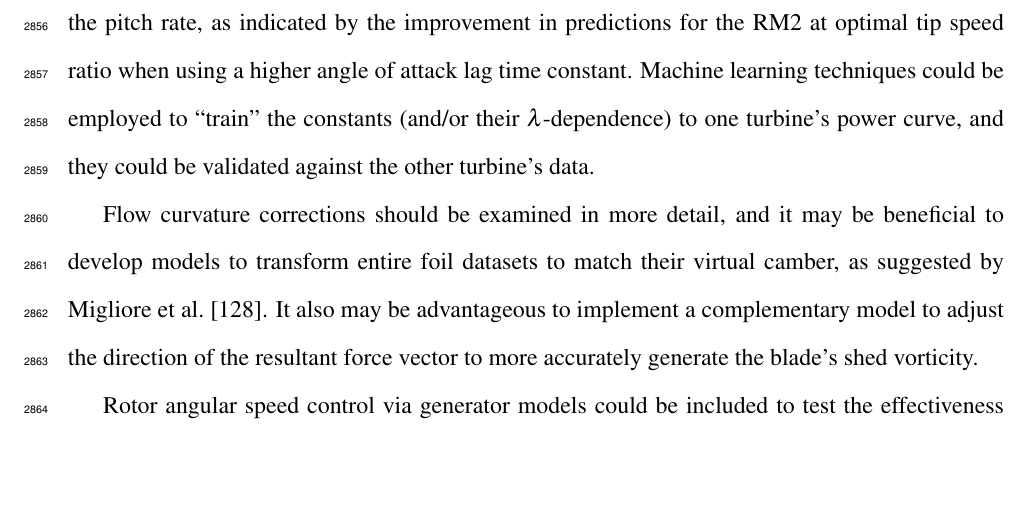
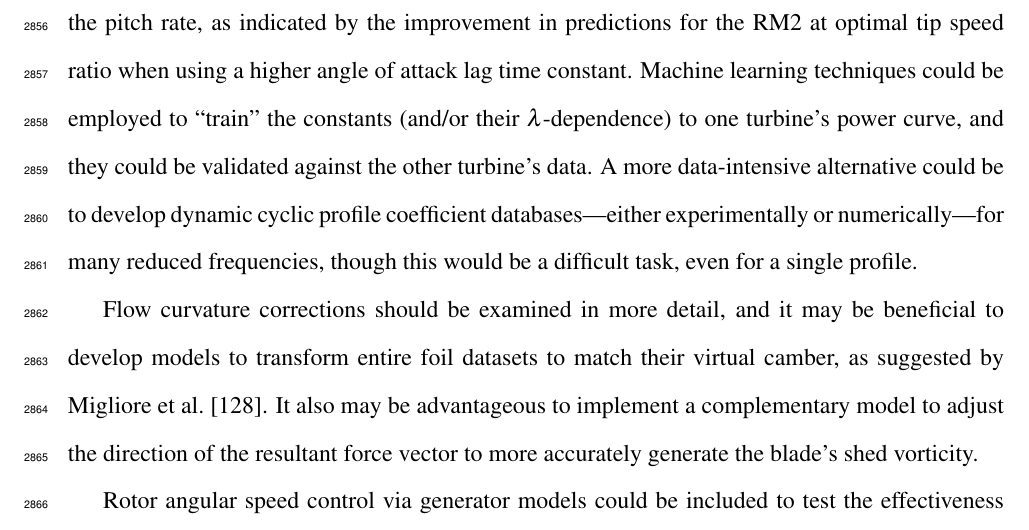
Before and after one commit to petebachant/PhD-thesis, a LaTeX thesis (thesis.tex, which reads chapters/ALM.tex): part of page 146 of 171, cut so that both start at the same text, the shorter picture padded with empty space. Compiled offline with pdfLaTeX.

Commit message:
Add comment regarding possibility of dynamic profile coefficient databases, inspired by Polagye

```diff
--- a/chapters/ALM.tex
+++ b/chapters/ALM.tex
@@ -1201,7 +1201,10 @@ indicated by the improvement in predictions for the RM2 at optimal tip speed
 ratio when using a higher angle of attack lag time constant. Machine learning
 techniques could be employed to ``train'' the constants (and/or their
 $\lambda$-dependence) to one turbine's power curve, and they could be validated
-against the other turbine's data.
+against the other turbine's data. A more data-intensive alternative could be to
+develop dynamic cyclic profile coefficient databases---either experimentally or
+numerically---for many reduced frequencies, though this would be a difficult
+task, even for a single profile.
 
 Flow curvature corrections should be examined in more detail, and it may be
 beneficial to develop models to transform entire foil datasets to match their
```
